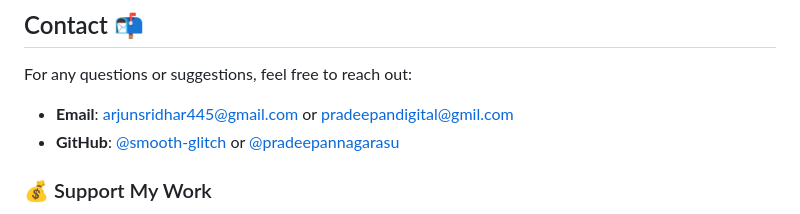
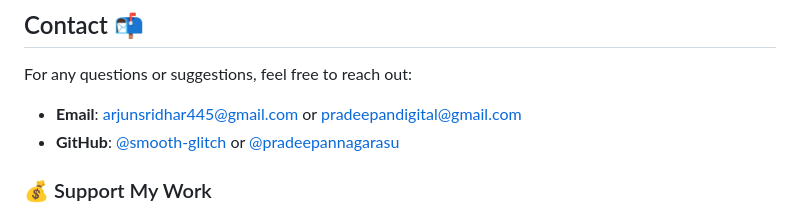
Before and after one commit to smooth-glitch/chatbot-django, a Markdown page: README.md, the part around the change. Drawn GitHub-style.

```diff
--- a/README.md
+++ b/README.md
@@ -232,7 +232,7 @@ This project is licensed under the MIT License. See the [LICENSE](LICENSE) file
 
 For any questions or suggestions, feel free to reach out:
 
-- **Email**: arjunsridhar445@gmail.com or pradeepandigital@gmil.com
+- **Email**: arjunsridhar445@gmail.com or pradeepandigital@gmail.com
 - **GitHub**: [@smooth-glitch](https://github.com/smooth-glitch) or [@pradeepannagarasu](https://github.com/pradeepannagarasu)
 
 ### 💰 Support My Work
```
